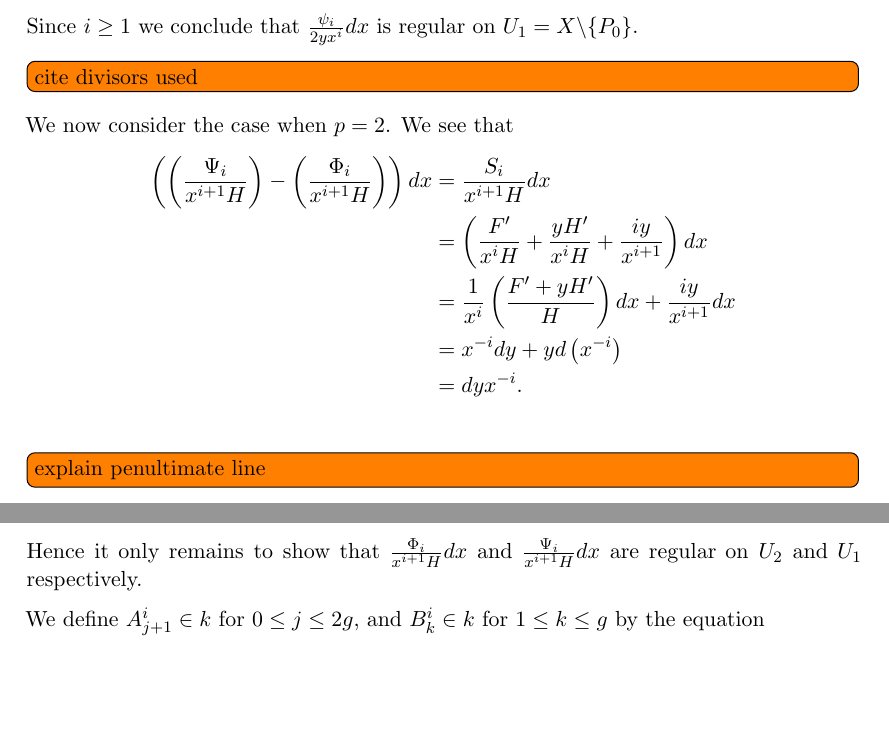
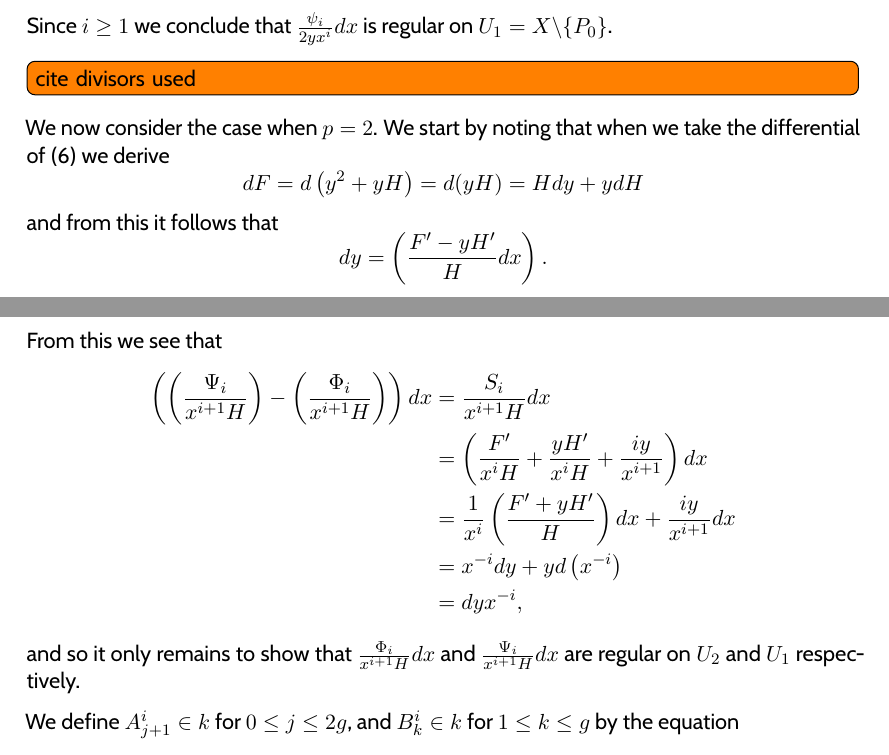
Before and after one commit to joetait/tex, a LaTeX document (My work/De-Rham_cohomology/simul_char/basis.tex): two parts of pages 8 and 9 of 13, joined at a grey line, cut so that both start at the same text, the shorter picture padded with empty space. Compiled offline with pdfLaTeX.

Commit message:
explained derivation of dy

```diff
--- a/My work/De-Rham_cohomology/simul_char/basis.tex
+++ b/My work/De-Rham_cohomology/simul_char/basis.tex
@@ -65,6 +64,8 @@
 \usepackage[titles,subfigure]{tocloft} % Alter the style of the Table of Contents
 \renewcommand{\cftsecfont}{\rmfamily\mdseries\upshape}
 \renewcommand{\cftsecpagefont}{\rmfamily\mdseries\upshape} % No bold!
+\renewcommand{\familydefault}{\sfdefault}
+\usepackage{cabin}
 
 %Theorems and stuff
 \theoremstyle{plain}
@@ -433,16 +434,24 @@ Since $i\geq 1$ we conclude that $\frac{\psi_i}{2yx^i}dx$ is regular on $U_1 = X
 
 
 We now consider the case when $p=2$.
-We see that
+We start by noting that when we take the differential of \eqref{definep=2} we derive
+\[
+dF = d\left(y^2 + yH \right) = d(yH) = Hdy + ydH
+\]
+and from this it follows that
+\[
+dy = \left(\frac{F'-yH'}{H}dx\right).
+\]
+
+From this we see that
 \begin{align*}
 \left( \left( \frac{ \Psi_i}{x^{i+1}H} \right) - \left( \frac{\Phi_i}{x^{i+1}H} \right) \right) dx & =  \frac{S_i}{x^{i+1}H}dx \\
 & =  \left( \frac{F'}{x^iH} + \frac{yH'}{x^iH} + \frac{iy}{x^{i+1}} \right) dx \\
 & =  \frac{1}{x^i}\left( \frac{F' + yH'}{H} \right) dx + \frac{iy}{x^{i+1}}dx \\
 & =  x^{-i}dy + yd \left( x^{-i}\right) \\
-& =  dyx^{-i}.
+& =  dyx^{-i},
 \end{align*}
- \todo[inline]{explain penultimate line}
-Hence it only remains to show that $\frac{\Phi_i}{x^{i+1}H}dx$ and $\frac{\Psi_i}{x^{i+1}H}dx$ are regular on $U_2$ and $U_1$ respectively.
+and so it only remains to show that $\frac{\Phi_i}{x^{i+1}H}dx$ and $\frac{\Psi_i}{x^{i+1}H}dx$ are regular on $U_2$ and $U_1$ respectively.
 
 
 We define $A^i_{j+1} \in k$ for $0 \leq j \leq 2g$, and $B_k^i \in k$ for $1\leq k \leq g$ by the equation
```
Also changed, not shown: My work/De-Rham_cohomology/simul_char/basis.tex (13 more changed lines).
